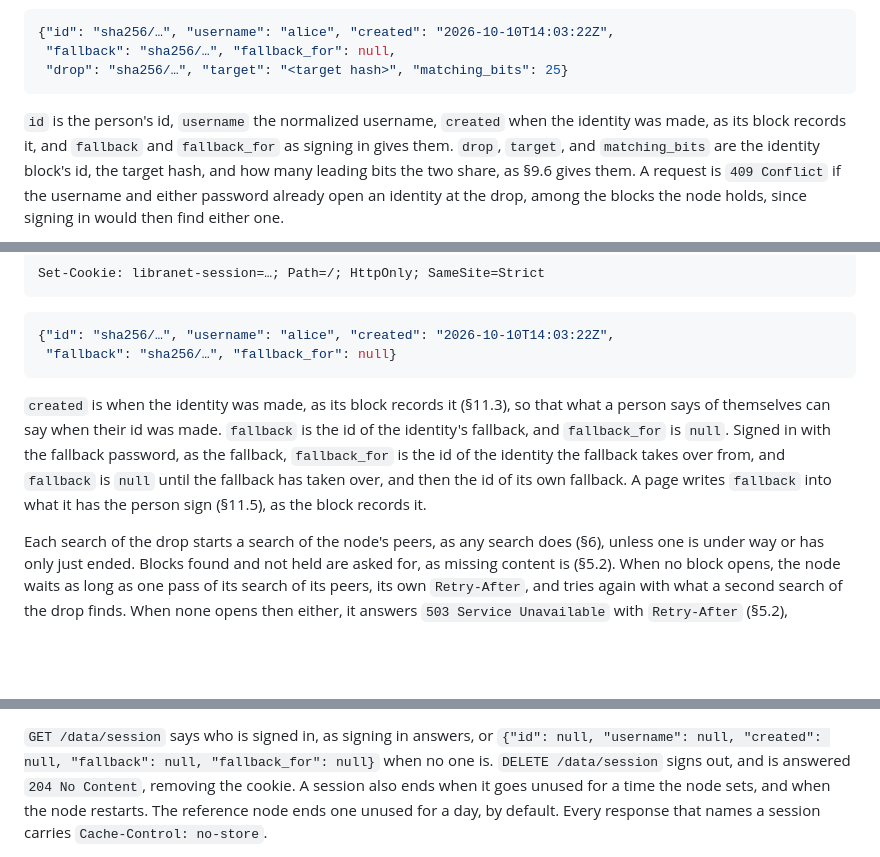
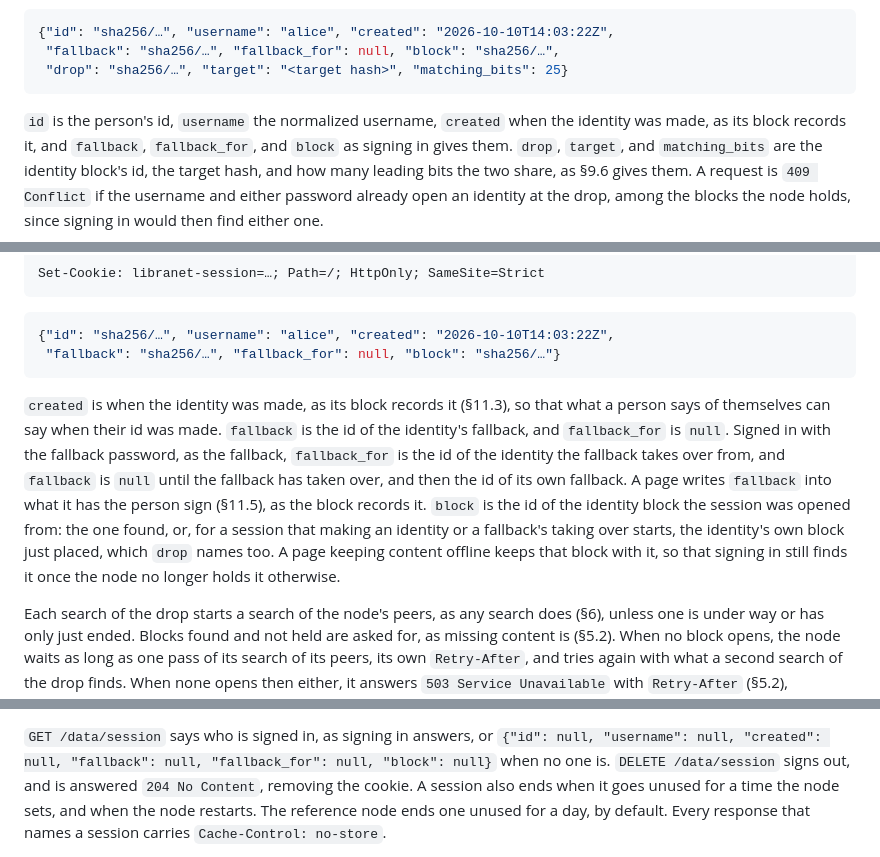
Before and after one commit to marcpage/libranet, a Markdown page: docs/specs/HttpApi.md, 3 parts joined by grey strips. Drawn GitHub-style; blank space fills up the shorter version.

````diff
--- a/docs/specs/HttpApi.md
+++ b/docs/specs/HttpApi.md
@@ -1715,13 +1715,13 @@ identity's public key, and signs the person in (§11.4):
 
 ```json
 {"id": "sha256/…", "username": "alice", "created": "2026-10-10T14:03:22Z",
- "fallback": "sha256/…", "fallback_for": null,
+ "fallback": "sha256/…", "fallback_for": null, "block": "sha256/…",
  "drop": "sha256/…", "target": "<target hash>", "matching_bits": 25}
 ```
 
 `id` is the person's id, `username` the normalized username, `created`
-when the identity was made, as its block records it, and `fallback` and
-`fallback_for` as signing in gives them. `drop`, `target`, and
+when the identity was made, as its block records it, and `fallback`,
+`fallback_for`, and `block` as signing in gives them. `drop`, `target`, and
 `matching_bits` are the identity block's id, the target hash, and how many
 leading bits the two share, as §9.6 gives them. A request is `409 Conflict`
 if the username and either password already open an identity at the drop,
@@ -1809,7 +1809,7 @@ Set-Cookie: libranet-session=…; Path=/; HttpOnly; SameSite=Strict
 
 ```json
 {"id": "sha256/…", "username": "alice", "created": "2026-10-10T14:03:22Z",
- "fallback": "sha256/…", "fallback_for": null}
+ "fallback": "sha256/…", "fallback_for": null, "block": "sha256/…"}
 ```
 
 `created` is when the identity was made, as its block records it (§11.3), so
@@ -1819,7 +1819,12 @@ that what a person says of themselves can say when their id was made.
 is the id of the identity the fallback takes over from, and `fallback` is
 `null` until the fallback has taken over, and then the id of its own
 fallback. A page writes `fallback` into what it has the person sign (§11.5),
-as the block records it.
+as the block records it. `block` is the id of the identity block the session
+was opened from: the one found, or, for a session that making an identity or
+a fallback's taking over starts, the identity's own block just placed, which
+`drop` names too. A page keeping content offline keeps that block with it,
+so that signing in still finds it once the node no longer holds it
+otherwise.
 
 Each search of the drop starts a search of the node's peers, as any search does
 (§6), unless one is under way or has only just ended. Blocks found and not held
@@ -1843,7 +1848,7 @@ every port of the node's host, `/config`'s too, which ignores it.
 
 `GET /data/session` says who is signed in, as signing in answers, or
 `{"id": null, "username": null, "created": null, "fallback": null,
-"fallback_for": null}` when no one is.
+"fallback_for": null, "block": null}` when no one is.
 `DELETE /data/session` signs out, and is answered `204 No Content`, removing
 the cookie. A session also ends when it goes unused for a time the node
 sets, and when the node restarts. The reference node ends one unused for a
````
Also changed, not shown: docs/operations/App Developer Guide.md (+3 -2 lines).
